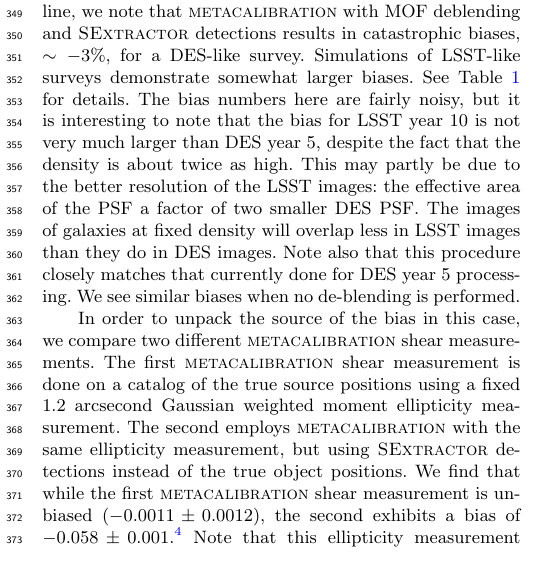
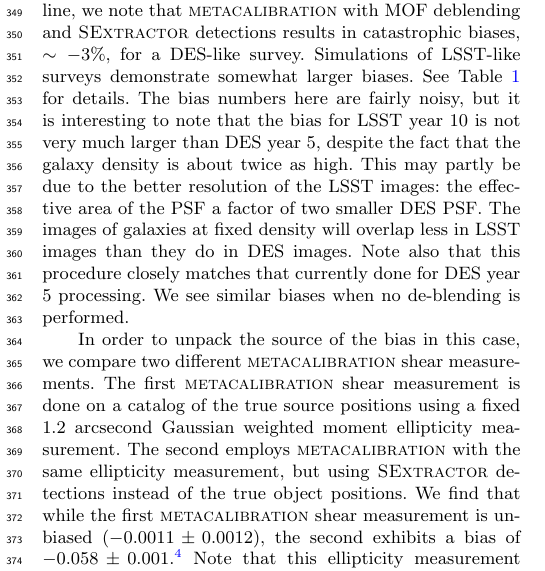
Before and after one commit to esheldon/metadetect-paper, a LaTeX paper (mdet.tex): part of one column of page 6 of 12, cut so that both start at the same text. Compiled offline with pdfLaTeX; a LaTeX package or settings file that is missing is left out.

Commit message:
missing word

```diff
--- a/mdet.tex
+++ b/mdet.tex
@@ -817,12 +817,13 @@ and \sx\ detections results in catastrophic biases, $\sim-3\%$, for a DES-like
 survey. Simulations of LSST-like surveys demonstrate somewhat larger biases.
 See Table~\ref{tab:shearmeas} for details.  The bias numbers here are fairly
 noisy, but it is interesting to note that the bias for LSST year 10 is not very
-much larger than DES year 5, despite the fact that the density is about twice
-as high.  This may partly be due to the better resolution of the LSST images:
-the effective area of the PSF a factor of two smaller DES PSF.  The images of
-galaxies at fixed density will overlap less in LSST images than they do in DES
-images.  Note also that this procedure closely matches that currently done for
-DES year 5 processing.  We see similar biases when no de-blending is performed.
+much larger than DES year 5, despite the fact that the galaxy density is about
+twice as high.  This may partly be due to the better resolution of the LSST
+images: the effective area of the PSF a factor of two smaller DES PSF.  The
+images of galaxies at fixed density will overlap less in LSST images than they
+do in DES images.  Note also that this procedure closely matches that currently
+done for DES year 5 processing.  We see similar biases when no de-blending is
+performed.
 
 In order to unpack the source of the bias in this case, we compare two
 different \mcal\ shear measurements. The first \mcal\ shear measurement is done
```
